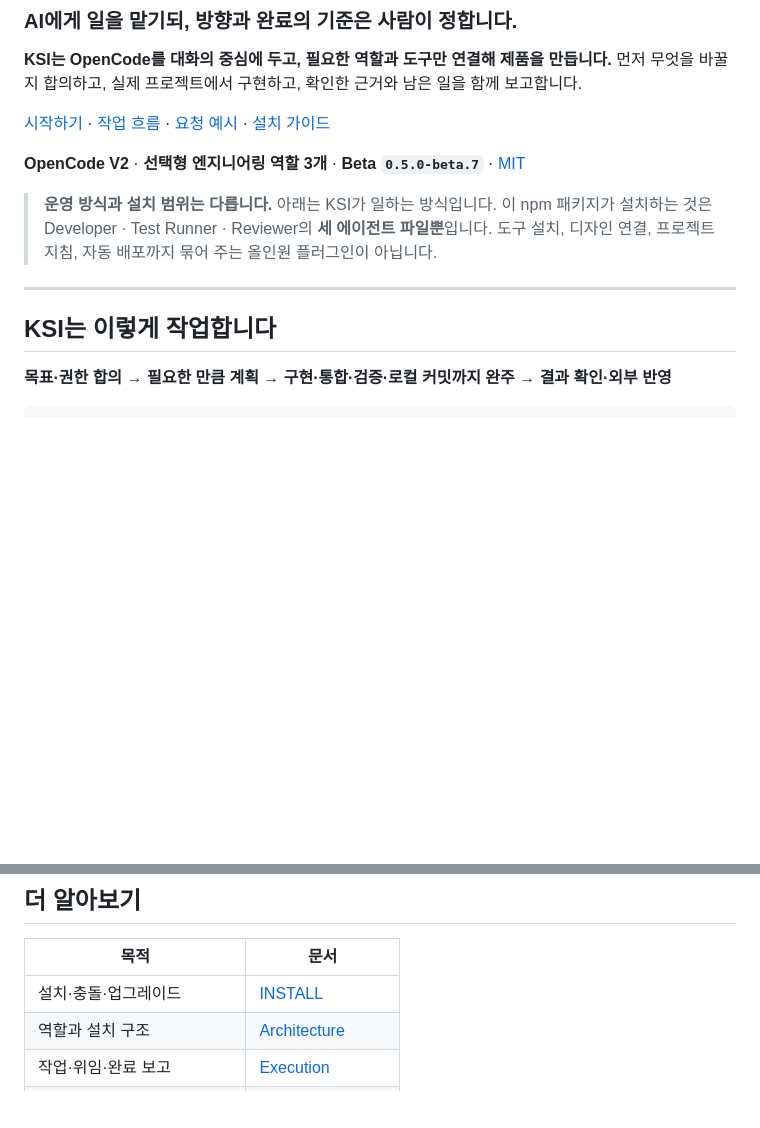
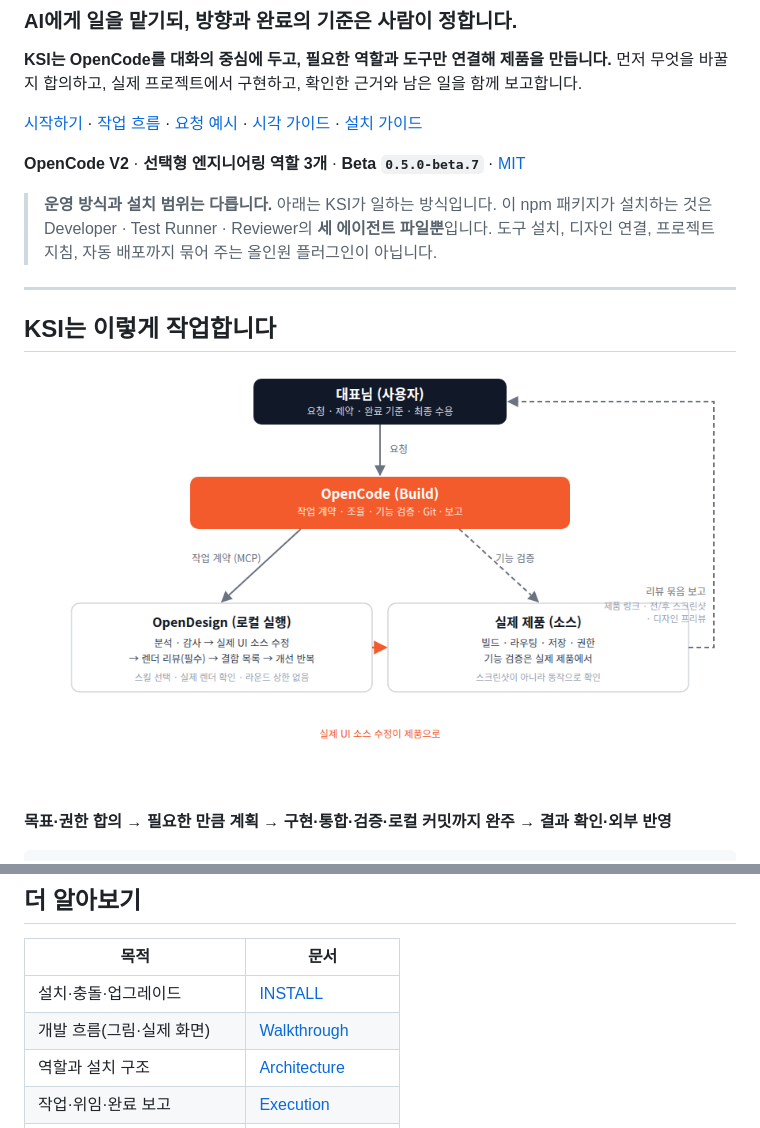
Before and after one commit to khakisketch/KSI-Opencode-Harness, a Markdown page: README.md, 2 parts joined by grey strips. GitHub-like rendering; pictures changed too: docs/assets/walkthrough/00-flow.png (added); blank space fills up the shorter version.

Commit message:
docs: add visual walkthrough with real captures and flow diagram

```diff
--- a/README.md
+++ b/README.md
@@ -5,7 +5,7 @@
 **KSI는 OpenCode를 대화의 중심에 두고, 필요한 역할과 도구만 연결해 제품을 만듭니다.**
 먼저 무엇을 바꿀지 합의하고, 실제 프로젝트에서 구현하고, 확인한 근거와 남은 일을 함께 보고합니다.
 
-[시작하기](#바로-시작하기) · [작업 흐름](#ksi는-이렇게-작업합니다) · [요청 예시](#실제로-이렇게-요청하세요) · [설치 가이드](INSTALL.md)
+[시작하기](#바로-시작하기) · [작업 흐름](#ksi는-이렇게-작업합니다) · [요청 예시](#실제로-이렇게-요청하세요) · [시각 가이드](docs/walkthrough.md) · [설치 가이드](INSTALL.md)
 
 **OpenCode V2** · **선택형 엔지니어링 역할 3개** · **Beta `0.5.0-beta.7`** · [MIT](LICENSE)
 
@@ -16,6 +16,8 @@
 ---
 
 ## KSI는 이렇게 작업합니다
+
+![개발 흐름 한눈에 — 대표님 요청 → OpenCode 계약·검증 → OpenDesign 분석·UI 구현·리뷰 → 실제 제품 검증 → 리뷰 묶음 보고](docs/assets/walkthrough/00-flow.png)
 
 **목표·권한 합의 → 필요한 만큼 계획 → 구현·통합·검증·로컬 커밋까지 완주 → 결과 확인·외부 반영**
 
@@ -298,6 +300,7 @@ Superpowers 설정은 [공식 저장소](https://github.com/obra/superpowers)를
 | 목적 | 문서 |
 | --- | --- |
 | 설치·충돌·업그레이드 | [INSTALL](INSTALL.md) |
+| 개발 흐름(그림·실제 화면) | [Walkthrough](docs/walkthrough.md) |
 | 역할과 설치 구조 | [Architecture](docs/architecture.md) |
 | 작업·위임·완료 보고 | [Execution](docs/execution.md) |
 | 디자인 연결과 제품 구현 인계 | [Integration](docs/integrations/opendesign.md) |
```
Also changed, not shown: docs/walkthrough.md (added, +39 -0 lines), docs/assets/walkthrough/01-opendesign-workspace.png (added), docs/assets/walkthrough/02-product-dashboard.png (added), 3 other files.
